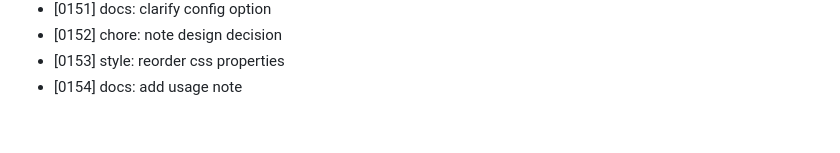
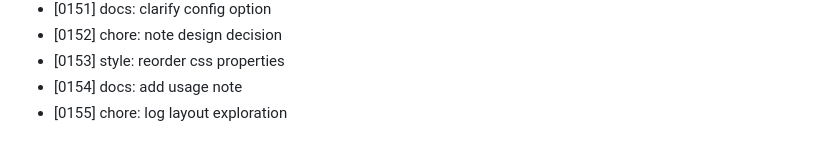
Before and after one commit to MuhammadAhmed43/Helm, a Markdown page: DEVLOG.md, the part around the change. GitHub-like rendering.

Commit message:
chore: log layout exploration

```diff
--- a/DEVLOG.md
+++ b/DEVLOG.md
@@ -154,3 +154,4 @@
 - [0152] chore: note design decision
 - [0153] style: reorder css properties
 - [0154] docs: add usage note
+- [0155] chore: log layout exploration
```
